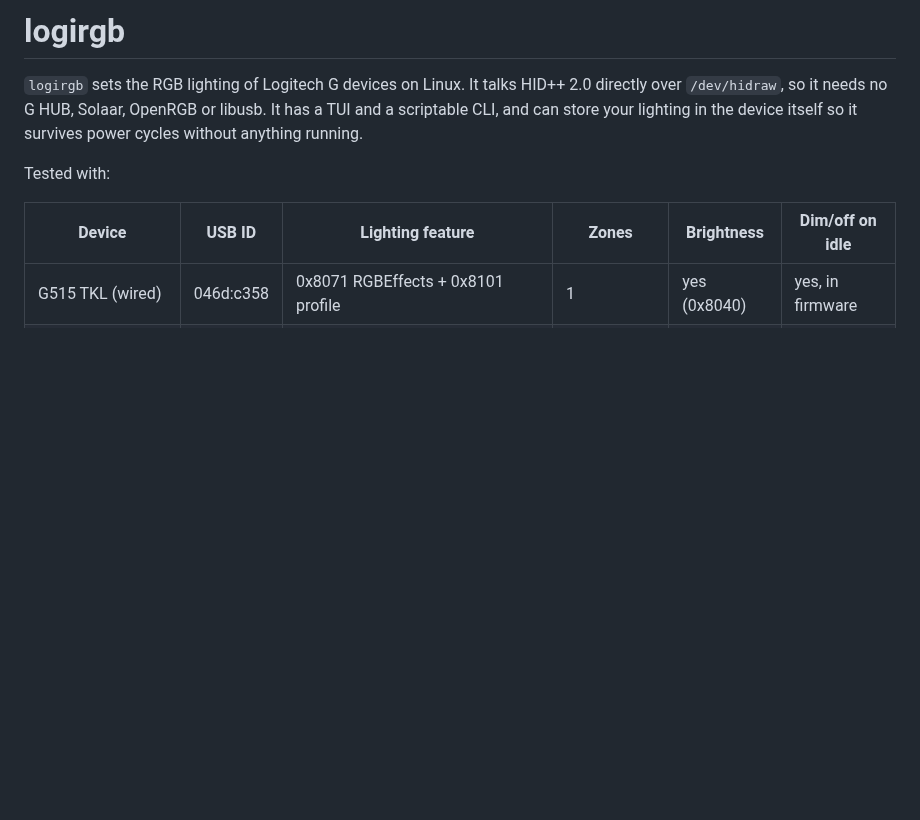
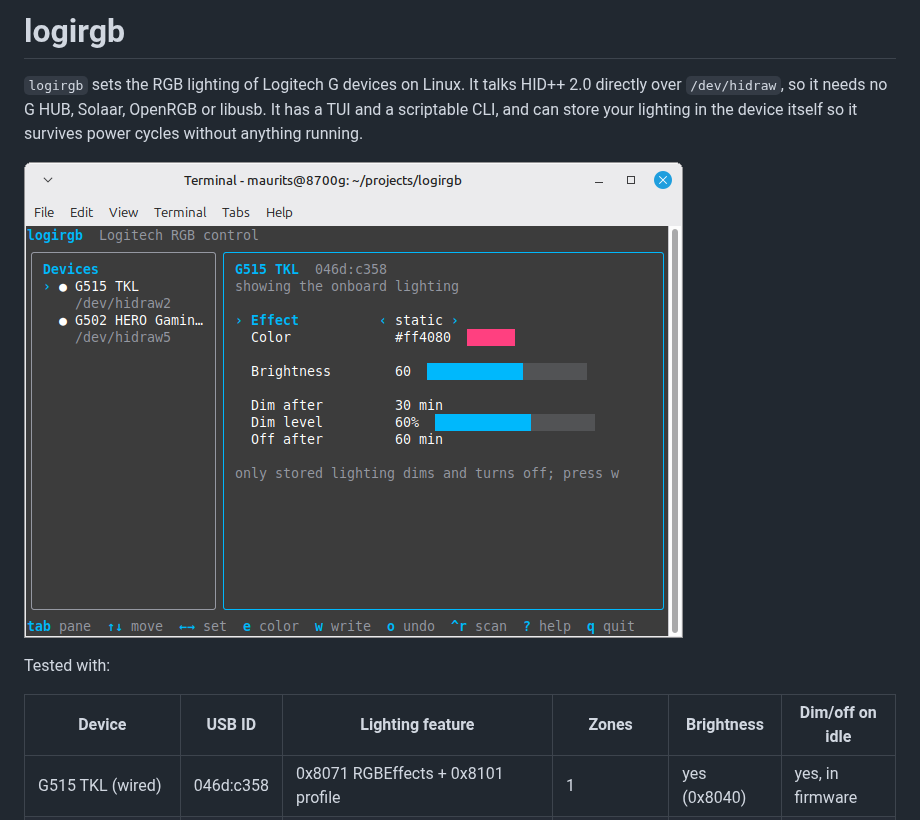
Before and after one commit to mevdschee/logirgb, a Markdown page: README.md, the part around the change. GitHub-like rendering; pictures changed too: screenshot.png (added); blank space fills up the shorter version.

Commit message:
Use the Logitech G website colors in the TUI and add a screenshot

```diff
--- a/README.md
+++ b/README.md
@@ -4,6 +4,8 @@
 HID++ 2.0 directly over `/dev/hidraw`, so it needs no G HUB, Solaar, OpenRGB or
 libusb. It has a TUI and a scriptable CLI, and can store your lighting in the
 device itself so it survives power cycles without anything running.
+
+![logirgb TUI](screenshot.png)
 
 Tested with:
 
```
Also changed, not shown: 1 other file.
